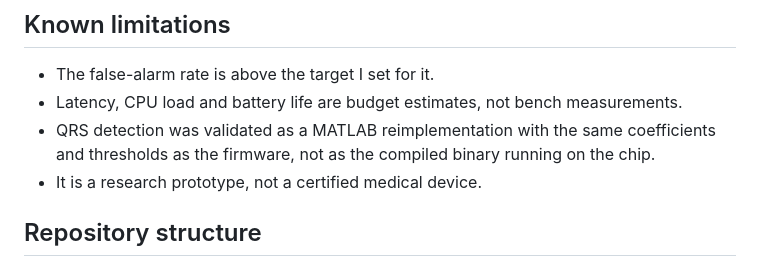
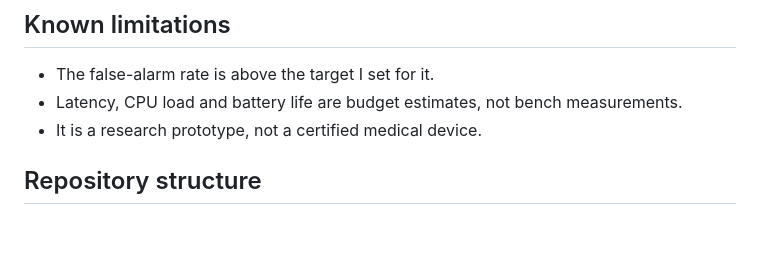
Before and after one commit to Cristi200134/vital-signs-monitor, a Markdown page: README.md, the part around the change. Rendered like a GitHub page; blank space fills up the shorter version.

```diff
--- a/README.md
+++ b/README.md
@@ -52,7 +52,6 @@ Heartbeat detection (simplified Pan-Tompkins) was tested on the MIT-BIH database
 
 - The false-alarm rate is above the target I set for it.
 - Latency, CPU load and battery life are budget estimates, not bench measurements.
-- QRS detection was validated as a MATLAB reimplementation with the same coefficients and thresholds as the firmware, not as the compiled binary running on the chip.
 - It is a research prototype, not a certified medical device.
 
 ## Repository structure
```
